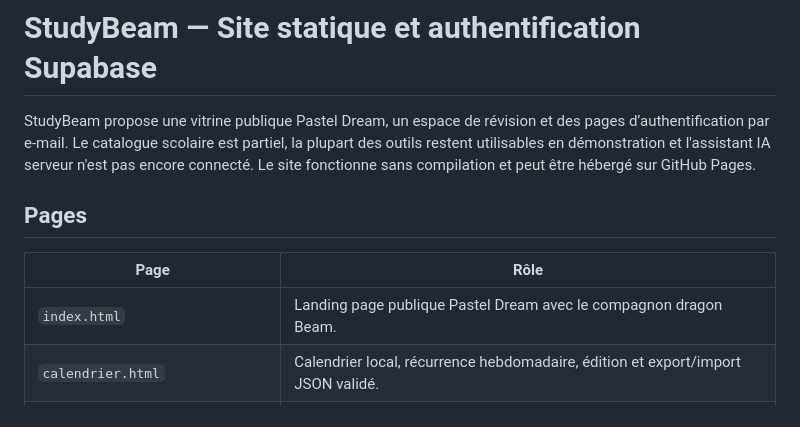
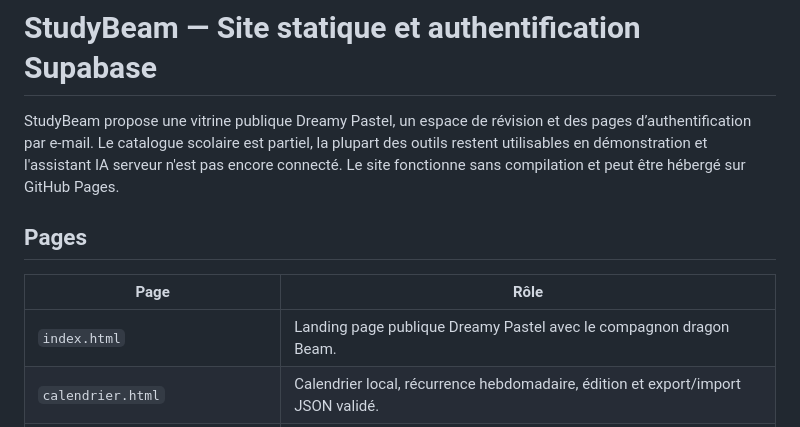
Before and after one commit to sigroupeimmo4-ux/UNKNOW, a Markdown page: README.md, the part around the change. GitHub-like rendering.

Commit message:
Finaliser Dreamy Pastel : cascade CSS correcte et documentation

```diff
--- a/README.md
+++ b/README.md
@@ -1,12 +1,12 @@
 # StudyBeam — Site statique et authentification Supabase
 
-StudyBeam propose une vitrine publique Pastel Dream, un espace de révision et des pages d’authentification par e-mail. Le catalogue scolaire est partiel, la plupart des outils restent utilisables en démonstration et l'assistant IA serveur n'est pas encore connecté. Le site fonctionne sans compilation et peut être hébergé sur GitHub Pages.
+StudyBeam propose une vitrine publique Dreamy Pastel, un espace de révision et des pages d’authentification par e-mail. Le catalogue scolaire est partiel, la plupart des outils restent utilisables en démonstration et l'assistant IA serveur n'est pas encore connecté. Le site fonctionne sans compilation et peut être hébergé sur GitHub Pages.
 
 ## Pages
 
 | Page | Rôle |
 | --- | --- |
-| `index.html` | Landing page publique Pastel Dream avec le compagnon dragon Beam. |
+| `index.html` | Landing page publique Dreamy Pastel avec le compagnon dragon Beam. |
 | `calendrier.html` | Calendrier local, récurrence hebdomadaire, édition et export/import JSON validé. |
 | `mes-notes.html` | Suivi et édition locale des notes, graphique, export/import JSON validé. |
 | `beam-3d-apercu.html` | Information sur le futur modèle 3D ; l’ancien prototype géométrique rejeté n’est plus présenté comme le modèle final. |
```
